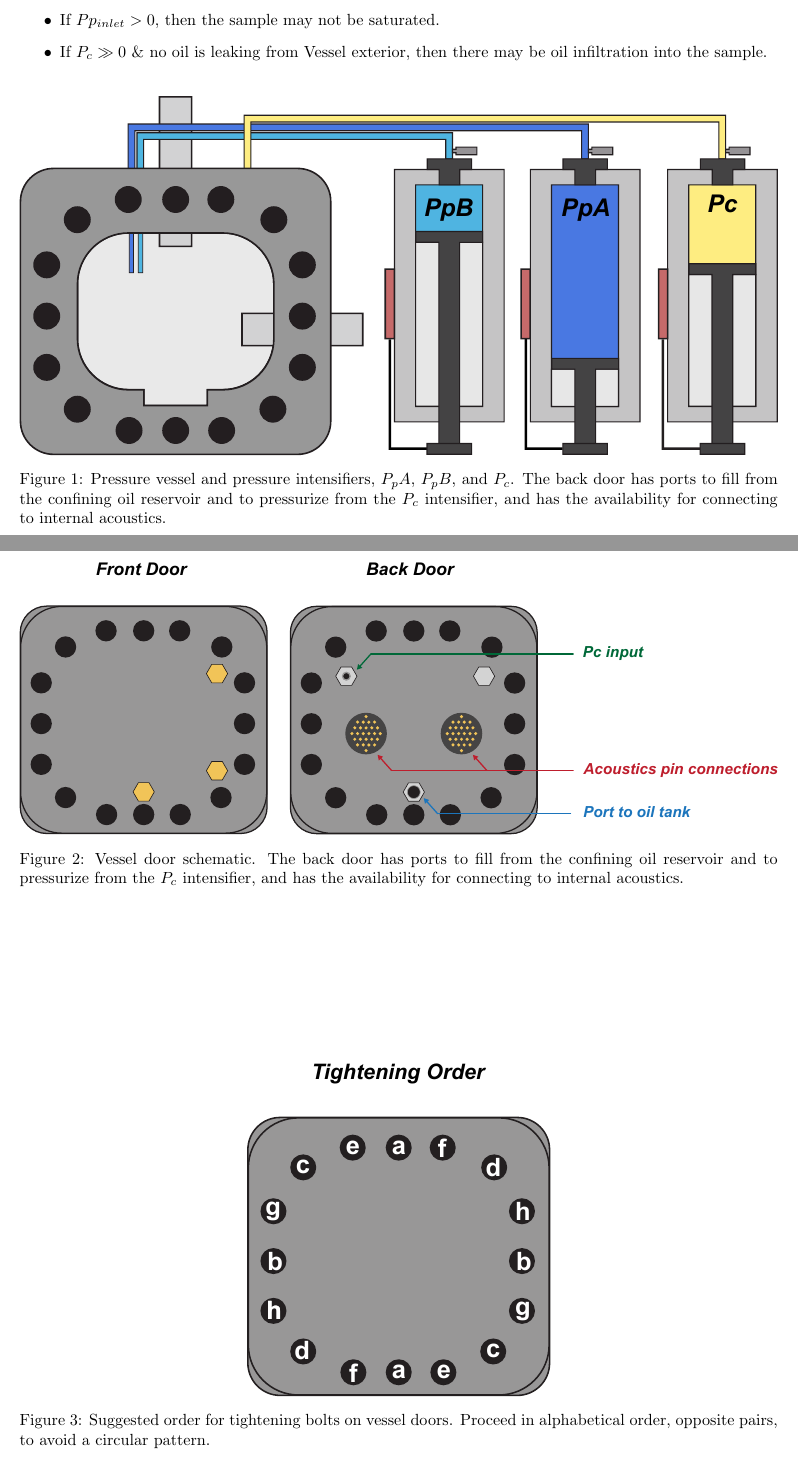
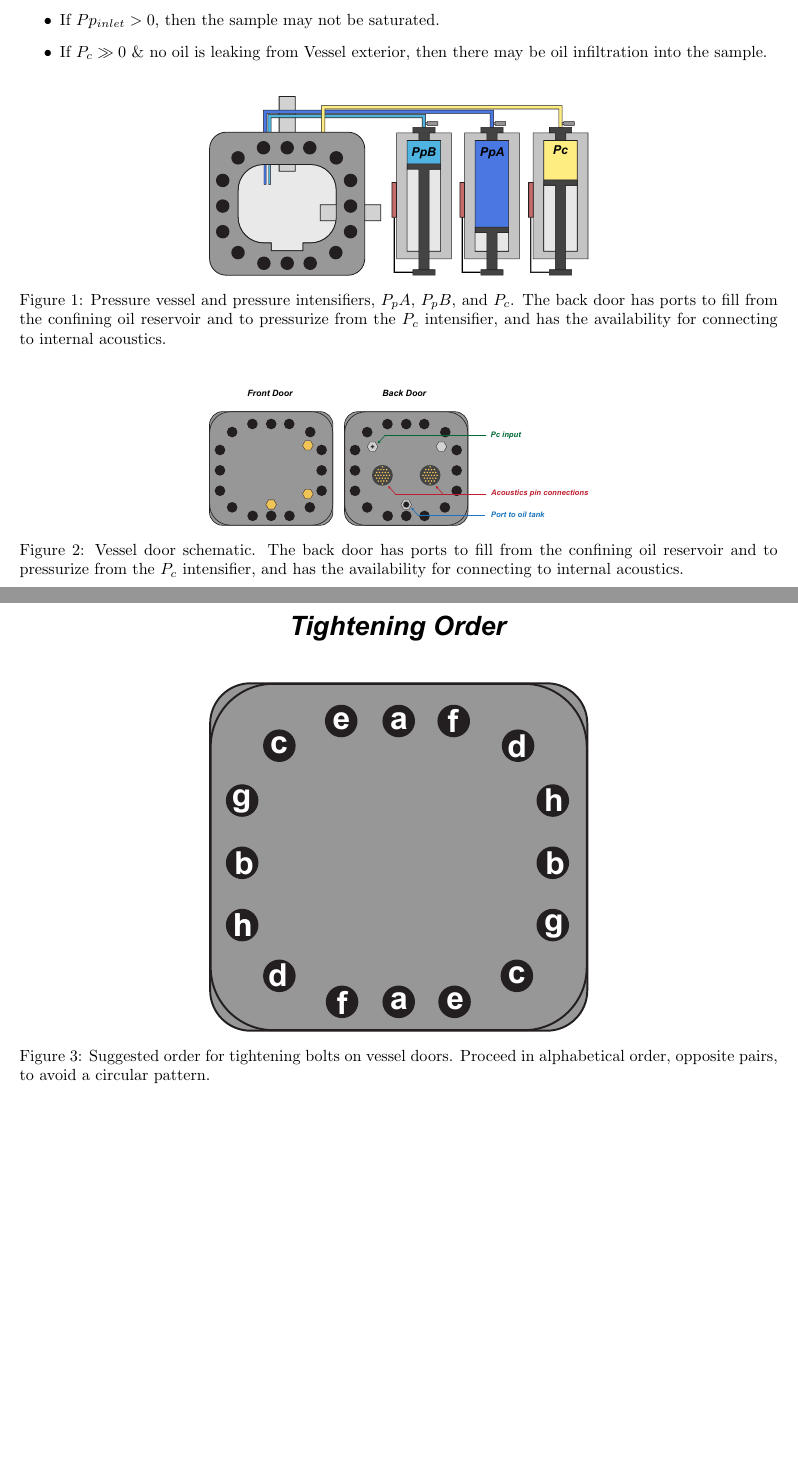
Before and after one commit to clay-wood/clay-wood.github.io, a LaTeX document (index.tex): two parts of pages 2 and 3 of 3, joined at a grey line, cut so that both start at the same text, the shorter picture padded with empty space. Compiled offline with pdfLaTeX.

Commit message:
change image sizes

```diff
--- a/index.tex
+++ b/index.tex
@@ -92,14 +92,14 @@
 
 \begin{figure*}[ht]
 	\centering
-	\includegraphics[width=1 \columnwidth]{vessel_config}
+	\includegraphics[width=0.5\textwidth]{vessel_config}
 	\caption[]{Pressure vessel and pressure intensifiers, $P_pA $, $P_pB $, and $P_c $. The back door has ports to fill from the confining oil reservoir and to pressurize from the $  P_c $ intensifier, and has the availability for connecting to internal acoustics.}
 	\label{fig:vessel_config}
 \end{figure*}
 
 \begin{figure*}[ht]
 	\centering
-	\includegraphics[width=1 \columnwidth]{vessel_doors}
+	\includegraphics[width=0.5\textwidth]{vessel_doors}
 	\caption[]{Vessel door schematic. The back door has ports to fill from the confining oil reservoir and to pressurize from the $  P_c $ intensifier, and has the availability for connecting to internal acoustics.}
 	\label{fig:doors}
 \end{figure*}
@@ -108,7 +108,7 @@
 
 \begin{figure*}[ht]
 	\centering
-	\includegraphics[width=0.4 \columnwidth]{vessel_door_tighten}
+	\includegraphics[width=0.5\textwidth]{vessel_door_tighten}
 	\caption[]{Suggested order for tightening bolts on vessel doors. Proceed in alphabetical order, opposite pairs, to avoid a circular pattern.}
 	\label{fig:bolt_tight}
 \end{figure*}
```
Also changed, not shown: index.pdf (added), 6 other files.
